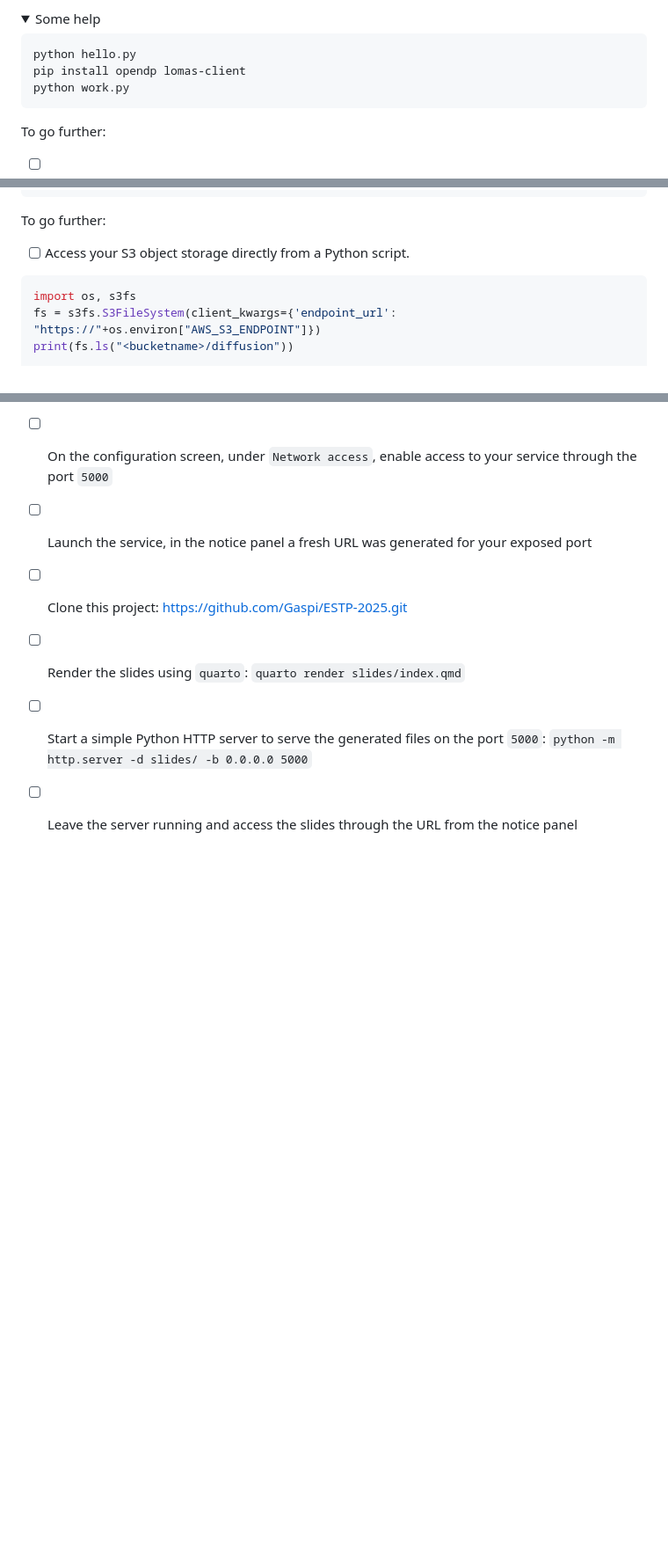
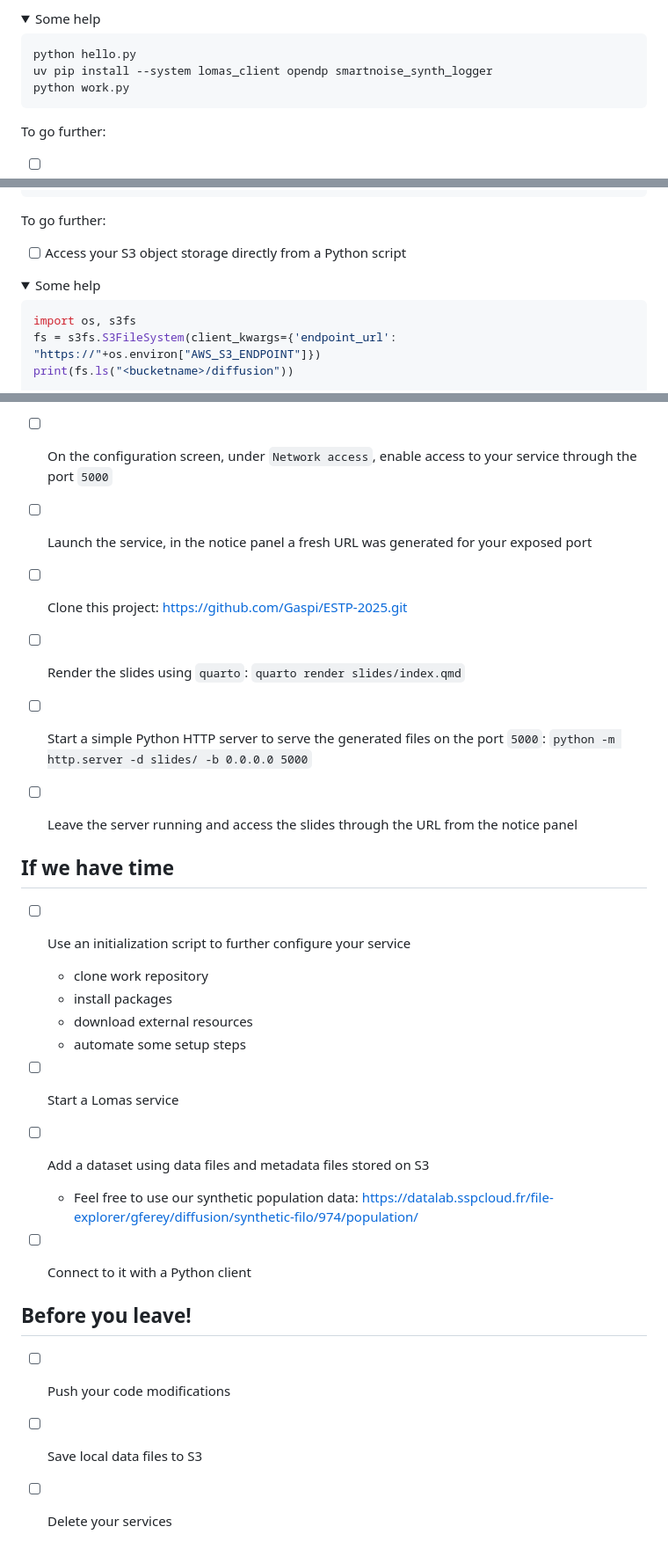
Before and after one commit to Gaspi/ESTP-2025, a Markdown page: README.md, 3 parts joined by grey strips. Shown: that part at 88% size. GitHub-like rendering; folded sections open; blank space fills up the shorter version.

````diff
--- a/README.md
+++ b/README.md
@@ -64,7 +64,7 @@ cat README.md
 
 ```sh
 python hello.py
-pip install opendp lomas-client
+uv pip install --system lomas_client opendp smartnoise_synth_logger
 python work.py
 ```
 </details>
@@ -99,7 +99,10 @@ mc rm s3/<username>/titanic.parquet
 </details>
 
 To go further:
-- [ ] Access your S3 object storage directly from a Python script.
+- [ ] Access your S3 object storage directly from a Python script
+
+<details>
+  <summary>Some help</summary>
 
 ```python
 import os, s3fs
@@ -129,3 +134,23 @@ print(df)
 - [ ] Render the slides using `quarto`: `quarto render slides/index.qmd`
 - [ ] Start a simple Python HTTP server to serve the generated files on the port `5000`: `python -m http.server -d slides/ -b 0.0.0.0 5000`
 - [ ] Leave the server running and access the slides through the URL from the notice panel
+
+
+## If we have time
+
+- [ ] Use an initialization script to further configure your service
+  - clone work repository
+  - install packages
+  - download external resources
+  - automate some setup steps
+- [ ] Start a Lomas service
+- [ ] Add a dataset using data files and metadata files stored on S3
+  - Feel free to use our synthetic population data: https://datalab.sspcloud.fr/file-explorer/gferey/diffusion/synthetic-filo/974/population/
+- [ ] Connect to it with a Python client
+
+
+## Before you leave!
+
+- [ ] Push your code modifications
+- [ ] Save local data files to S3
+- [ ] Delete your services
````
Also changed, not shown: other parts of README.md (+2 -0 lines).
